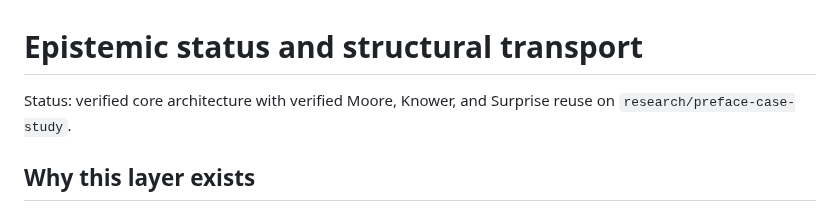
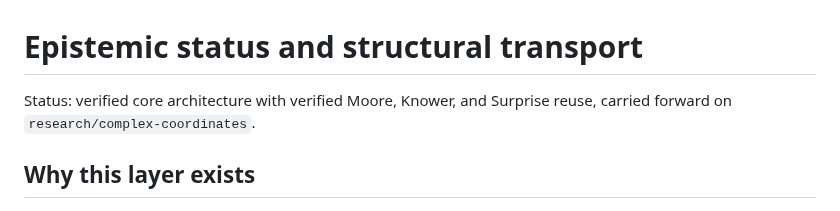
Before and after one commit to cr4bbz/4PEL-Lean-Formalization, a Markdown page: docs/EPISTEMIC_STATUS_RESEARCH.md, the part around the change. GitHub-like rendering.

Commit message:
Refresh verification status in docs/EPISTEMIC_STATUS_RESEARCH.md

```diff
--- a/docs/EPISTEMIC_STATUS_RESEARCH.md
+++ b/docs/EPISTEMIC_STATUS_RESEARCH.md
@@ -1,6 +1,6 @@
 # Epistemic status and structural transport
 
-Status: verified core architecture with verified Moore, Knower, and Surprise reuse on `research/preface-case-study`.
+Status: verified core architecture with verified Moore, Knower, and Surprise reuse, carried forward on `research/complex-coordinates`.
 
 ## Why this layer exists
 
```
